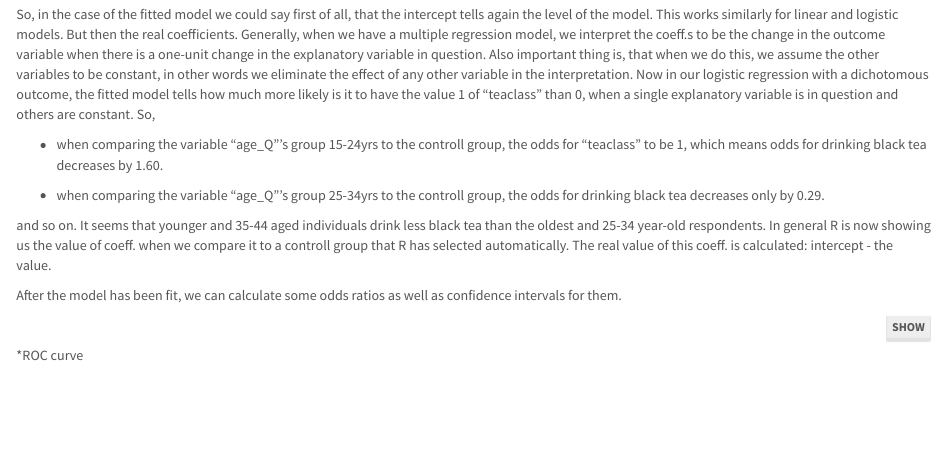
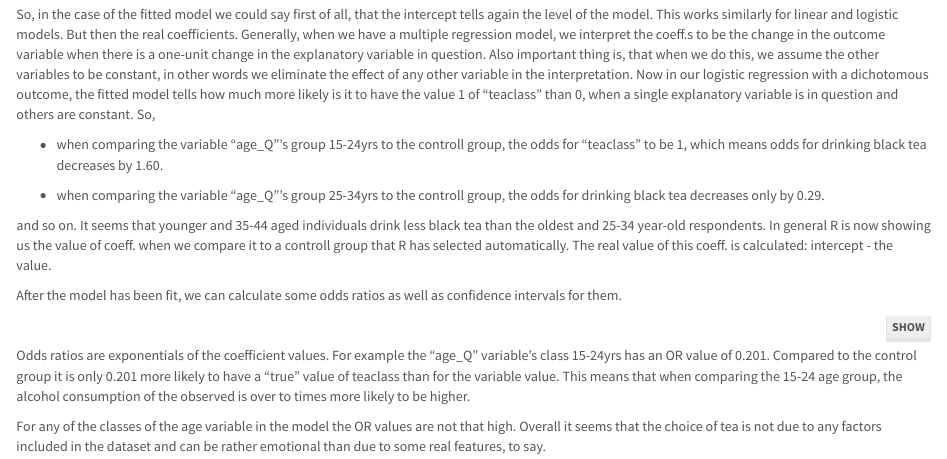
Before and after one commit to karinhel/IODS-final, an R Markdown document (index.Rmd): the page in a window 1100 px wide, from 1040 px down. Rendered offline with R 4.5, knitr and Pandoc, with nearby package versions; the code chunks are not run, so their results and figures are left out.

Commit message:
finished!

````diff
--- a/index.Rmd
+++ b/index.Rmd
@@ -151,6 +152,6 @@ cbind(OR, CI)
 ```
 
 
+Odds ratios are exponentials of the coefficient values. For example the "age_Q" variable's class 15-24yrs has an OR value of 0.201. Compared to the control group it is only 0.201 more likely to have a "true" value of teaclass than for the variable value. This means that when comparing the 15-24 age group, the alcohol consumption of the observed is over to times more likely to be higher.
 
-
-*ROC curve
+For any of the classes of the age variable in the model the OR values are not that high. Overall it seems that the choice of tea is not due to any factors included in the dataset and can be rather emotional than due to some real features, to say.
````
Also changed, not shown: index.html, wranling_final.R (line endings or trailing spaces), index.Rmd (1 more changed lines).
